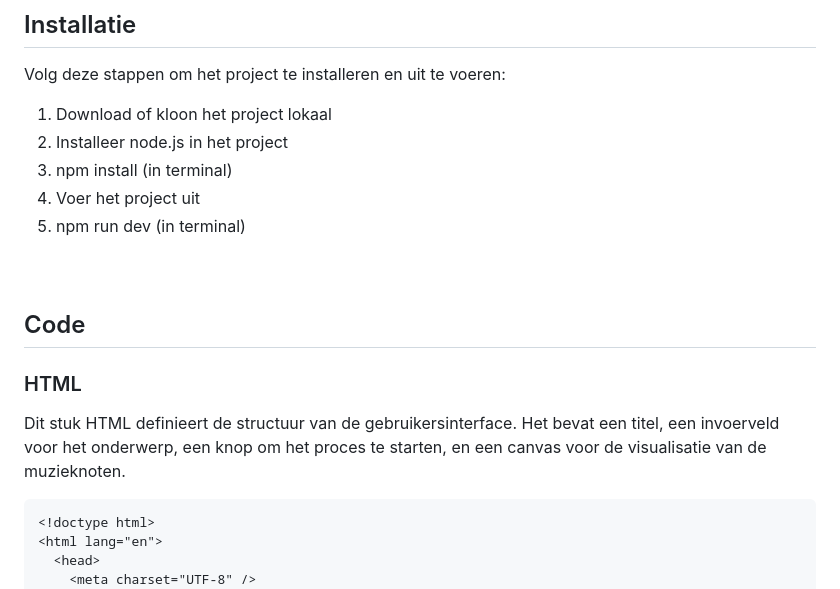
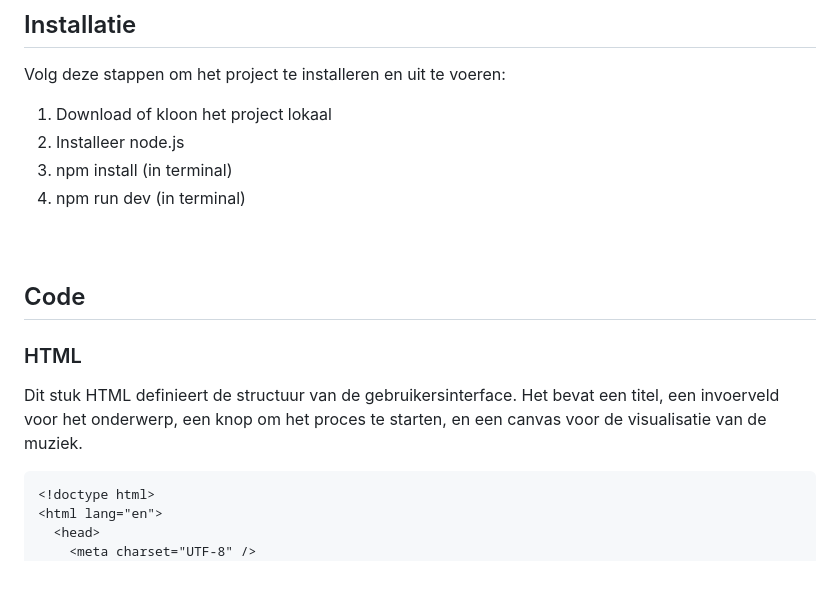
Before and after one commit to yanadevos/2324_CC_yana_project, a Markdown page: docs/Readme.md, the part around the change printed below. Rendered like a GitHub page.

Commit message:
last commit

````diff
--- a/docs/Readme.md
+++ b/docs/Readme.md
@@ -148,17 +149,16 @@ Daarnaast heb ik ook affiches ontworpen om de tijdsloten aan te duiden van wanne
 Volg deze stappen om het project te installeren en uit te voeren:
 
 1. Download of kloon het project lokaal
-2. Installeer node.js in het project
+2. Installeer node.js
 3. npm install (in terminal)
-4. Voer het project uit
-5. npm run dev (in terminal)
+4. npm run dev (in terminal)
    <br><br><br>
 
 ## Code
 
 ### HTML
 
-Dit stuk HTML definieert de structuur van de gebruikersinterface. Het bevat een titel, een invoerveld voor het onderwerp, een knop om het proces te starten, en een canvas voor de visualisatie van de muzieknoten.<br>
+Dit stuk HTML definieert de structuur van de gebruikersinterface. Het bevat een titel, een invoerveld voor het onderwerp, een knop om het proces te starten, en een canvas voor de visualisatie van de muziek.<br>
 
 ```
 <!doctype html>
````
Also changed, not shown: other parts of docs/Readme.md (+2 -0 lines).
